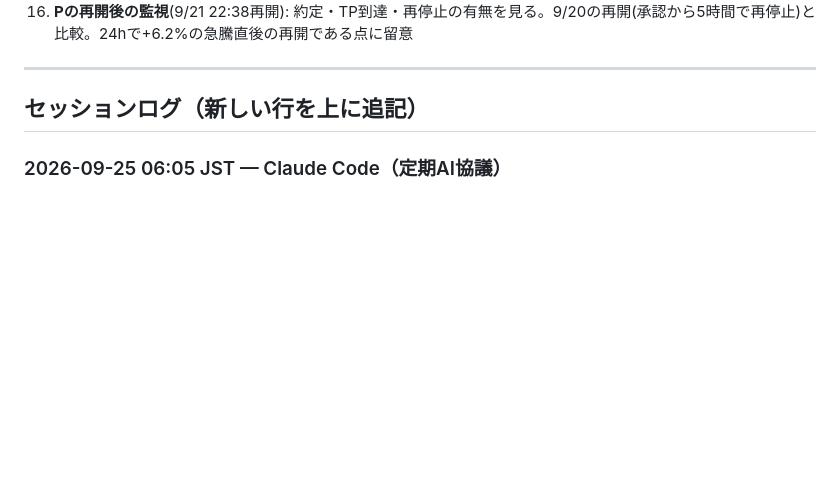
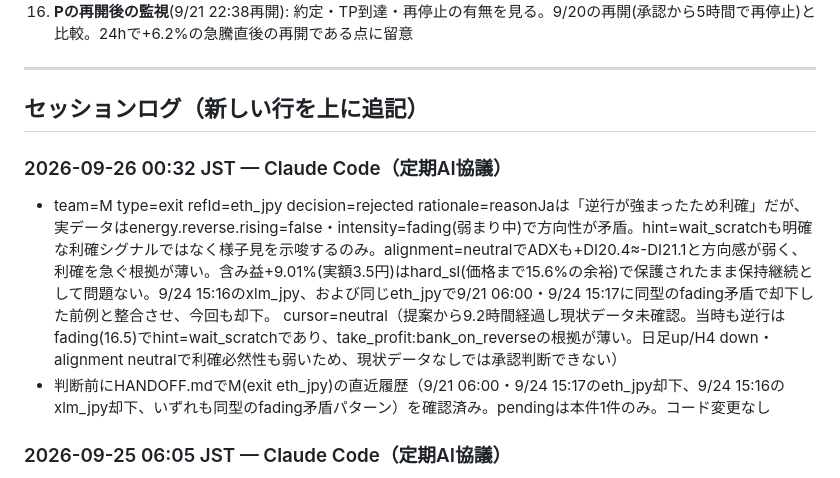
Before and after one commit to ozakiyo/tradepulse, a Markdown page: HANDOFF.md, the part around the change. Drawn GitHub-style; blank space fills up the shorter version.

Commit message:
META AI協議 定期判断ログ追記 (2026-09-26 00:35 JST)

```diff
--- a/HANDOFF.md
+++ b/HANDOFF.md
@@ -207,6 +207,10 @@ Kの当月累計はMETA値とDB直接集計値で+20円程度の差異が続い
 ---
 
 ## セッションログ（新しい行を上に追記）
+
+### 2026-09-26 00:32 JST — Claude Code（定期AI協議）
+- team=M type=exit refId=eth_jpy decision=rejected rationale=reasonJaは「逆行が強まったため利確」だが、実データはenergy.reverse.rising=false・intensity=fading(弱まり中)で方向性が矛盾。hint=wait_scratchも明確な利確シグナルではなく様子見を示唆するのみ。alignment=neutralでADXも+DI20.4≈-DI21.1と方向感が弱く、利確を急ぐ根拠が薄い。含み益+9.01%(実額3.5円)はhard_sl(価格まで15.6%の余裕)で保護されたまま保持継続として問題ない。9/24 15:16のxlm_jpy、および同じeth_jpyで9/21 06:00・9/24 15:17に同型のfading矛盾で却下した前例と整合させ、今回も却下。 cursor=neutral（提案から9.2時間経過し現状データ未確認。当時も逆行はfading(16.5)でhint=wait_scratchであり、take_profit:bank_on_reverseの根拠が薄い。日足up/H4 down・alignment neutralで利確必然性も弱いため、現状データなしでは承認判断できない）
+- 判断前にHANDOFF.mdでM(exit eth_jpy)の直近履歴（9/21 06:00・9/24 15:17のeth_jpy却下、9/24 15:16のxlm_jpy却下、いずれも同型のfading矛盾パターン）を確認済み。pendingは本件1件のみ。コード変更なし
 
 ### 2026-09-25 06:05 JST — Claude Code（定期AI協議）
 - team=K type=params decision=rejected rationale=Gemini API失敗(429/503連続)によるheuristic日次フォールバック提案で、市況分析に基づく根拠が一切ない(rationaleは失敗ログのみでposition/energy/metricsPlain等の裏付けなし)。learnedBarHours4→8は急落判定の実時間窓を倍にする構造的変更で、drop1hPausePctの微調整(-0.03→-0.035)とは重みが異なる。K自身の過去のlearnedBarHours往復提案(3週連続却下、9/23 00:33にも他閾値緩和を定量根拠不足で却下)の前例、および同一巡回内のP params(00:37)・9/23のS paramsで全く同型(Gemini429/503起因heuristic、learnedBarHours4→8)の提案を市況根拠皆無として却下した前例と整合させ、今回も却下。 cursor=neutral（AI失敗後のheuristic提案で、市場根拠(position/energy/metricsPlain等)がない。learnedBarHours 4→8は急落判定の時間窓を実質倍にする大きな変更だが、根拠が薄いため承認・却下とも判断できない）
```
